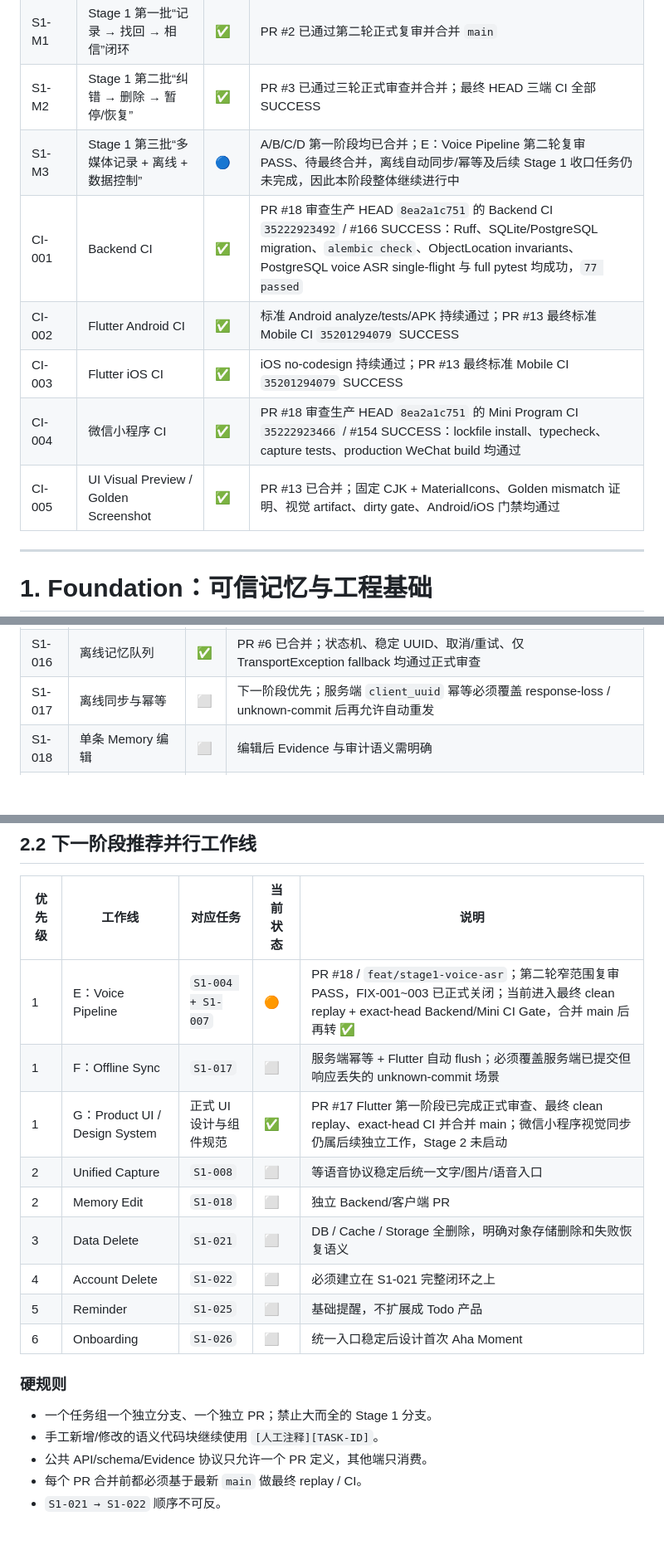
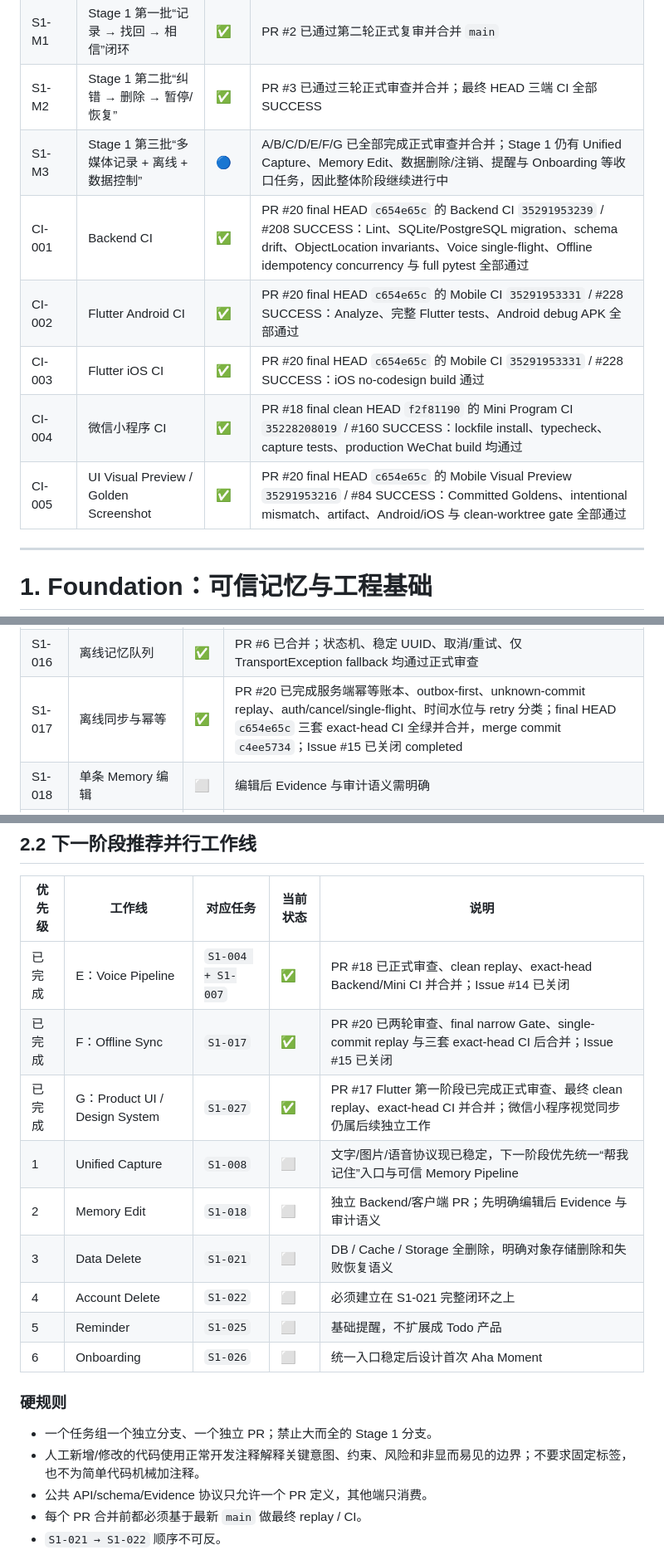
Before and after one commit to cfhlwl/jiyidashi, a Markdown page: docs/DEVELOPMENT_PROGRESS.md, 3 parts joined by grey strips. Shown at 83% size. GitHub-like rendering; blank space fills up the shorter version.

Commit message:
docs: close Stage 1 E F worklines and update comment rules

```diff
--- a/docs/DEVELOPMENT_PROGRESS.md
+++ b/docs/DEVELOPMENT_PROGRESS.md
@@ -37,12 +39,12 @@
 | FND-000 | V1 Foundation 总体 | ✅ | PR #1 已通过最终复核并合并 `main` |
 | S1-M1 | Stage 1 第一批“记录 → 找回 → 相信”闭环 | ✅ | PR #2 已通过第二轮正式复审并合并 `main` |
 | S1-M2 | Stage 1 第二批“纠错 → 删除 → 暂停/恢复” | ✅ | PR #3 已通过三轮正式审查并合并；最终 HEAD 三端 CI 全部 SUCCESS |
-| S1-M3 | Stage 1 第三批“多媒体记录 + 离线 + 数据控制” | 🔵 | A/B/C/D 第一阶段均已合并；E：Voice Pipeline 第二轮复审 PASS、待最终合并，离线自动同步/幂等及后续 Stage 1 收口任务仍未完成，因此本阶段整体继续进行中 |
-| CI-001 | Backend CI | ✅ | PR #18 审查生产 HEAD `8ea2a1c751` 的 Backend CI `35222923492` / #166 SUCCESS：Ruff、SQLite/PostgreSQL migration、`alembic check`、ObjectLocation invariants、PostgreSQL voice ASR single-flight 与 full pytest 均成功，`77 passed` |
-| CI-002 | Flutter Android CI | ✅ | 标准 Android analyze/tests/APK 持续通过；PR #13 最终标准 Mobile CI `35201294079` SUCCESS |
-| CI-003 | Flutter iOS CI | ✅ | iOS no-codesign 持续通过；PR #13 最终标准 Mobile CI `35201294079` SUCCESS |
-| CI-004 | 微信小程序 CI | ✅ | PR #18 审查生产 HEAD `8ea2a1c751` 的 Mini Program CI `35222923466` / #154 SUCCESS：lockfile install、typecheck、capture tests、production WeChat build 均通过 |
-| CI-005 | UI Visual Preview / Golden Screenshot | ✅ | PR #13 已合并；固定 CJK + MaterialIcons、Golden mismatch 证明、视觉 artifact、dirty gate、Android/iOS 门禁均通过 |
+| S1-M3 | Stage 1 第三批“多媒体记录 + 离线 + 数据控制” | 🔵 | A/B/C/D/E/F/G 已全部完成正式审查并合并；Stage 1 仍有 Unified Capture、Memory Edit、数据删除/注销、提醒与 Onboarding 等收口任务，因此整体阶段继续进行中 |
+| CI-001 | Backend CI | ✅ | PR #20 final HEAD `c654e65c` 的 Backend CI `35291953239` / #208 SUCCESS：Lint、SQLite/PostgreSQL migration、schema drift、ObjectLocation invariants、Voice single-flight、Offline idempotency concurrency 与 full pytest 全部通过 |
+| CI-002 | Flutter Android CI | ✅ | PR #20 final HEAD `c654e65c` 的 Mobile CI `35291953331` / #228 SUCCESS：Analyze、完整 Flutter tests、Android debug APK 全部通过 |
+| CI-003 | Flutter iOS CI | ✅ | PR #20 final HEAD `c654e65c` 的 Mobile CI `35291953331` / #228 SUCCESS：iOS no-codesign build 通过 |
+| CI-004 | 微信小程序 CI | ✅ | PR #18 final clean HEAD `f2f81190` 的 Mini Program CI `35228208019` / #160 SUCCESS：lockfile install、typecheck、capture tests、production WeChat build 均通过 |
+| CI-005 | UI Visual Preview / Golden Screenshot | ✅ | PR #20 final HEAD `c654e65c` 的 Mobile Visual Preview `35291953216` / #84 SUCCESS：Committed Goldens、intentional mismatch、artifact、Android/iOS 与 clean-worktree gate 全部通过 |
 
 ---
 
@@ -101,7 +103,7 @@
 | S1-014 | 答案展示 Evidence / 来源 / 时间 | ✅ | 客户端展示来源、证据类型、时间、可信度 |
 | S1-015 | 客户端本地 SQLite | ✅ | PR #6 已合并；版本化 SQLite、账号隔离、重启恢复完成 |
 | S1-016 | 离线记忆队列 | ✅ | PR #6 已合并；状态机、稳定 UUID、取消/重试、仅 TransportException fallback 均通过正式审查 |
-| S1-017 | 离线同步与幂等 | ⬜ | 下一阶段优先；服务端 `client_uuid` 幂等必须覆盖 response-loss / unknown-commit 后再允许自动重发 |
+| S1-017 | 离线同步与幂等 | ✅ | PR #20 已完成服务端幂等账本、outbox-first、unknown-commit replay、auth/cancel/single-flight、时间水位与 retry 分类；final HEAD `c654e65c` 三套 exact-head CI 全绿并合并，merge commit `c4ee5734`；Issue #15 已关闭 completed |
 | S1-018 | 单条 Memory 编辑 | ⬜ | 编辑后 Evidence 与审计语义需明确 |
 | S1-019 | 单条 Memory 删除 | ✅ | 服务端 DELETE、删除后查询失效及 ObjectLocation 联动均已合并 |
 | S1-020 | 数据导出 | ✅ | PR #12 已合并；owner 隔离、JSON v1、媒体敏感字段保护、5000 上限/413、删除位置 tombstone 均通过正式审查 |
@@ -145,11 +148,11 @@
 
 | 优先级 | 工作线 | 对应任务 | 当前状态 | 说明 |
 | --- | --- | --- | --- | --- |
-| 1 | E：Voice Pipeline | `S1-004 + S1-007` | 🟠 | PR #18 / `feat/stage1-voice-asr`；第二轮窄范围复审 PASS，FIX-001~003 已正式关闭；当前进入最终 clean replay + exact-head Backend/Mini CI Gate，合并 main 后再转 ✅ |
-| 1 | F：Offline Sync | `S1-017` | ⬜ | 服务端幂等 + Flutter 自动 flush；必须覆盖服务端已提交但响应丢失的 unknown-commit 场景 |
-| 1 | G：Product UI / Design System | 正式 UI 设计与组件规范 | ✅ | PR #17 Flutter 第一阶段已完成正式审查、最终 clean replay、exact-head CI 并合并 main；微信小程序视觉同步仍属后续独立工作，Stage 2 未启动 |
-| 2 | Unified Capture | `S1-008` | ⬜ | 等语音协议稳定后统一文字/图片/语音入口 |
-| 2 | Memory Edit | `S1-018` | ⬜ | 独立 Backend/客户端 PR |
+| 已完成 | E：Voice Pipeline | `S1-004 + S1-007` | ✅ | PR #18 已正式审查、clean replay、exact-head Backend/Mini CI 并合并；Issue #14 已关闭 |
+| 已完成 | F：Offline Sync | `S1-017` | ✅ | PR #20 已两轮审查、final narrow Gate、single-commit replay 与三套 exact-head CI 后合并；Issue #15 已关闭 |
+| 已完成 | G：Product UI / Design System | `S1-027` | ✅ | PR #17 Flutter 第一阶段已完成正式审查、最终 clean replay、exact-head CI 并合并；微信小程序视觉同步仍属后续独立工作 |
+| 1 | Unified Capture | `S1-008` | ⬜ | 文字/图片/语音协议现已稳定，下一阶段优先统一“帮我记住”入口与可信 Memory Pipeline |
+| 2 | Memory Edit | `S1-018` | ⬜ | 独立 Backend/客户端 PR；先明确编辑后 Evidence 与审计语义 |
 | 3 | Data Delete | `S1-021` | ⬜ | DB / Cache / Storage 全删除，明确对象存储删除和失败恢复语义 |
 | 4 | Account Delete | `S1-022` | ⬜ | 必须建立在 S1-021 完整闭环之上 |
 | 5 | Reminder | `S1-025` | ⬜ | 基础提醒，不扩展成 Todo 产品 |
@@ -158,7 +161,7 @@
 ### 硬规则
 
 - 一个任务组一个独立分支、一个独立 PR；禁止大而全的 Stage 1 分支。
-- 手工新增/修改的语义代码块继续使用 `[人工注释][TASK-ID]`。
+- 人工新增/修改的代码使用正常开发注释解释关键意图、约束、风险和非显而易见的边界；不要求固定标签，也不为简单代码机械加注释。
 - 公共 API/schema/Evidence 协议只允许一个 PR 定义，其他端只消费。
 - 每个 PR 合并前都必须基于最新 `main` 做最终 replay / CI。
 - `S1-021 → S1-022` 顺序不可反。
```
Also changed, not shown: other parts of docs/DEVELOPMENT_PROGRESS.md (+21 -18 lines), docs/CODE_ANNOTATION_RULES.md (+66 -64 lines).
